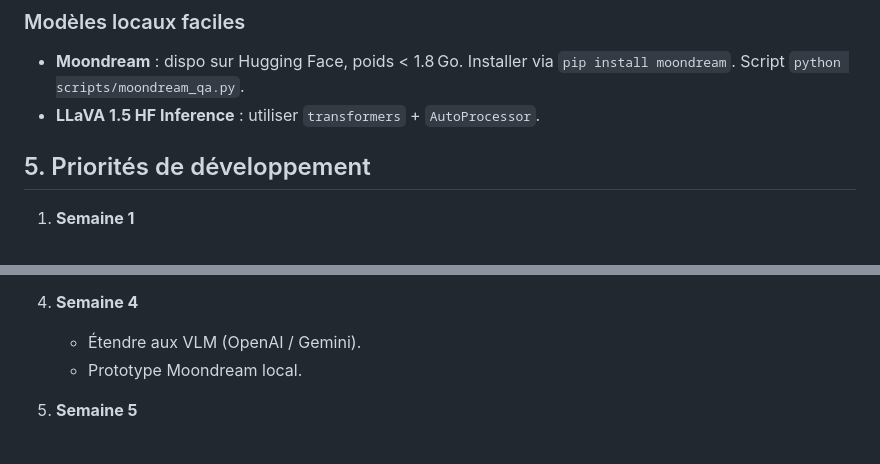
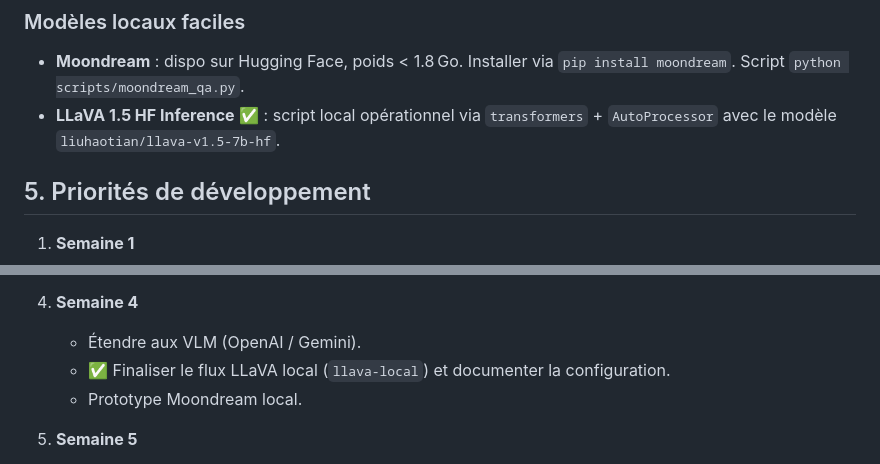
Before and after one commit to jeromelegousse/a11y-toolbox-pro, a Markdown page: docs/stt-vlm-integration-plan.md, 2 parts joined by grey strips. Drawn GitHub-style.

Commit message:
docs: document llava integration

```diff
--- a/docs/stt-vlm-integration-plan.md
+++ b/docs/stt-vlm-integration-plan.md
@@ -51,7 +51,7 @@ Prévoir un README dédié dans `scripts/` expliquant l'installation (requiremen
 ### Modèles locaux faciles
 
 - **Moondream** : dispo sur Hugging Face, poids < 1.8 Go. Installer via `pip install moondream`. Script `python scripts/moondream_qa.py`.
-- **LLaVA 1.5 HF Inference** : utiliser `transformers` + `AutoProcessor`.
+- **LLaVA 1.5 HF Inference** ✅ : script local opérationnel via `transformers` + `AutoProcessor` avec le modèle `liuhaotian/llava-v1.5-7b-hf`.
 
 ## 5. Priorités de développement
 
@@ -70,6 +70,7 @@ Prévoir un README dédié dans `scripts/` expliquant l'installation (requiremen
 
 4. **Semaine 4**
    - Étendre aux VLM (OpenAI / Gemini).
+   - ✅ Finaliser le flux LLaVA local (`llava-local`) et documenter la configuration.
    - Prototype Moondream local.
 
 5. **Semaine 5**
```
Also changed, not shown: docs/integrations/vision-llava.md (added, +50 -0 lines).
